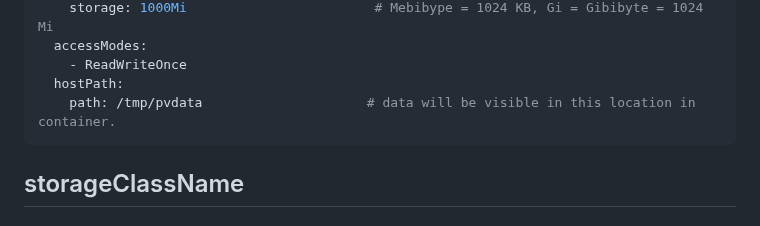
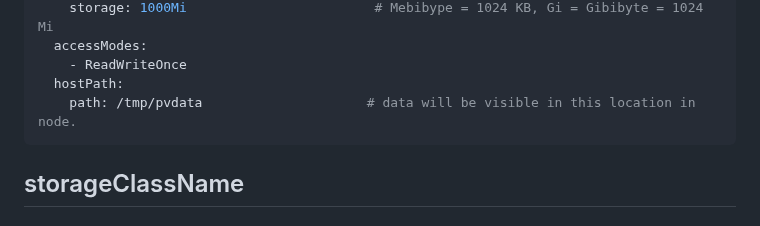
Before and after one commit to pradeepviswa/notes, a Markdown page: 5 kubernetes/11-volume-pvpvc.md, the part around the change. Rendered like a GitHub page.

````diff
--- a/5 kubernetes/11-volume-pvpvc.md
+++ b/5 kubernetes/11-volume-pvpvc.md
@@ -47,7 +47,7 @@ spec:
   accessModes:
     - ReadWriteOnce
   hostPath:
-    path: /tmp/pvdata                     # data will be visible in this location in container.
+    path: /tmp/pvdata                     # data will be visible in this location in node.
 ```
 ## storageClassName
 
````
